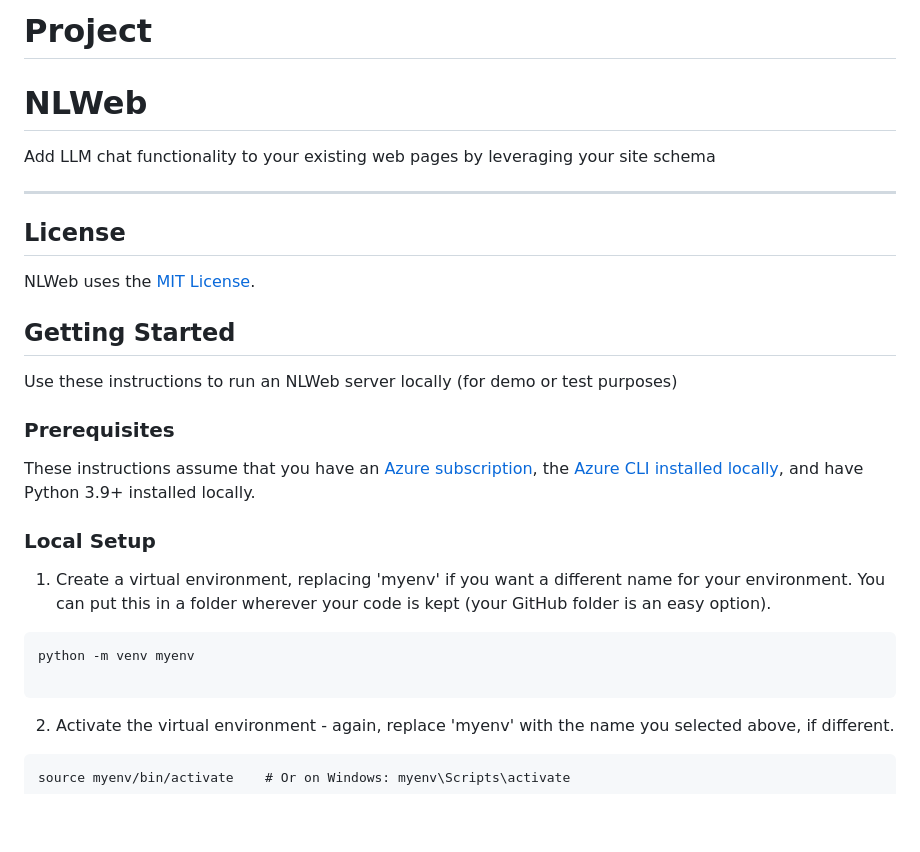
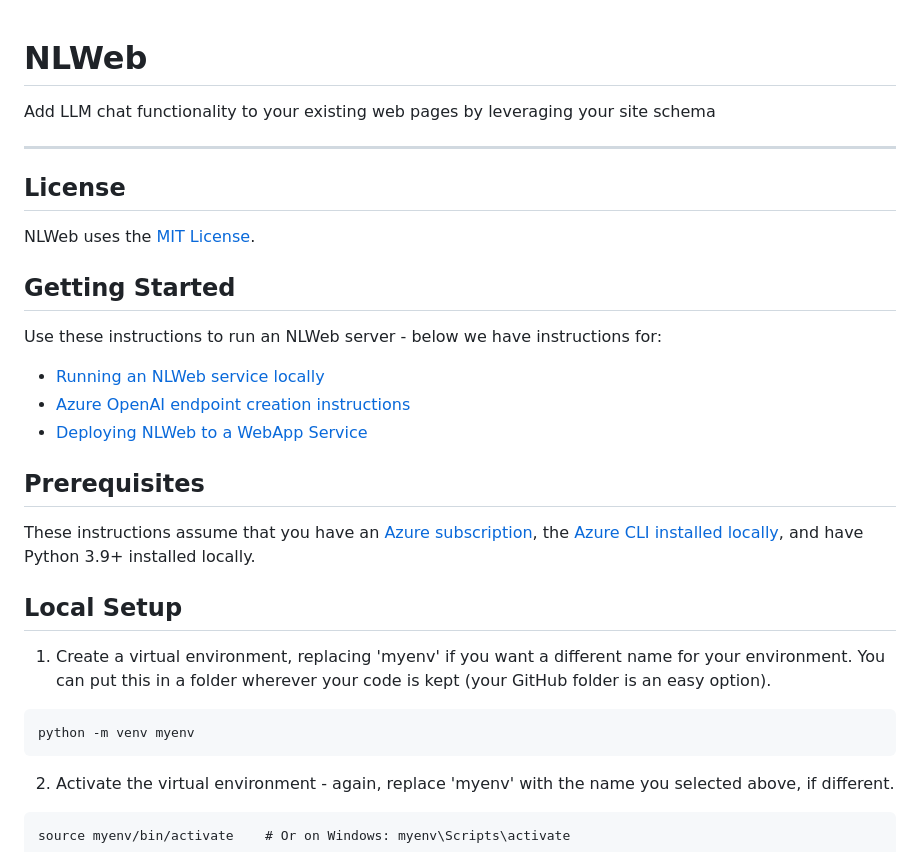
Before and after one commit to medhabelwadi/NLWeb, a Markdown page: README.md, the part around one of its changes. Drawn GitHub-style; blank space fills up the shorter version.

````diff
--- a/README.md
+++ b/README.md
@@ -1,6 +1,3 @@
-# Project
-
-
 # NLWeb
 
 Add LLM chat functionality to your existing web pages by leveraging your site schema
@@ -14,20 +11,23 @@ NLWeb uses the [MIT License](LICENSE).
 
 ## Getting Started
 
-Use these instructions to run an NLWeb server locally (for demo or test purposes)
+Use these instructions to run an NLWeb server - below we have instructions for:
+- [Running an NLWeb service locally](#local-setup)
+- [Azure OpenAI endpoint creation instructions](#azure-openai-endpoint-creation)
+- [Deploying NLWeb to a WebApp Service](#deploying-nlweb-to-an-azure-webapp)
 
-### Prerequisites
+## Prerequisites
 
 These instructions assume that you have an [Azure subscription](https://go.microsoft.com/fwlink/?linkid=2227353&clcid=0x409&l=en-us&icid=nlweb), the [Azure CLI installed locally](https://learn.microsoft.com/cli/azure/install-azure-cli), and have Python 3.9+ installed locally.
 
 
-### Local Setup
+## Local Setup
 
 1. Create a virtual environment, replacing 'myenv' if you want a different name for your environment. You can put this in a folder wherever your code is kept (your GitHub folder is an easy option).
 ```
 python -m venv myenv
+```
 
-```
 2. Activate the virtual environment - again, replace 'myenv' with the name you selected above, if different.
 ```
 source myenv/bin/activate    # Or on Windows: myenv\Scripts\activate
````
Also changed, not shown: other parts of README.md (+23 -13 lines).
